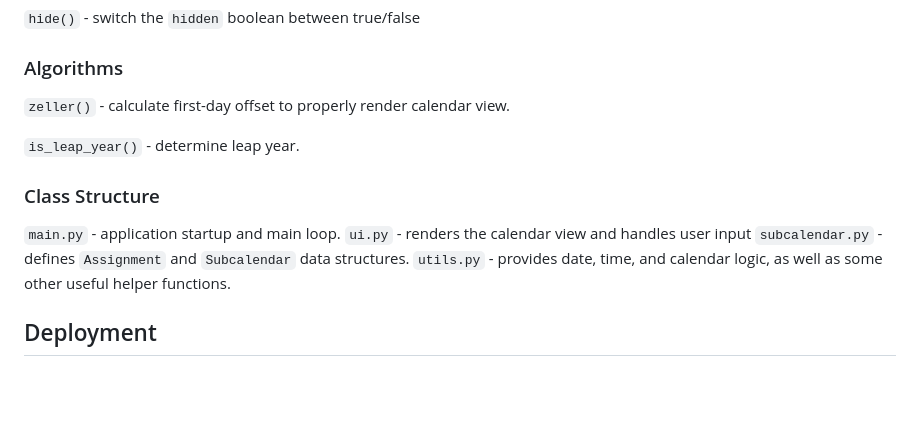
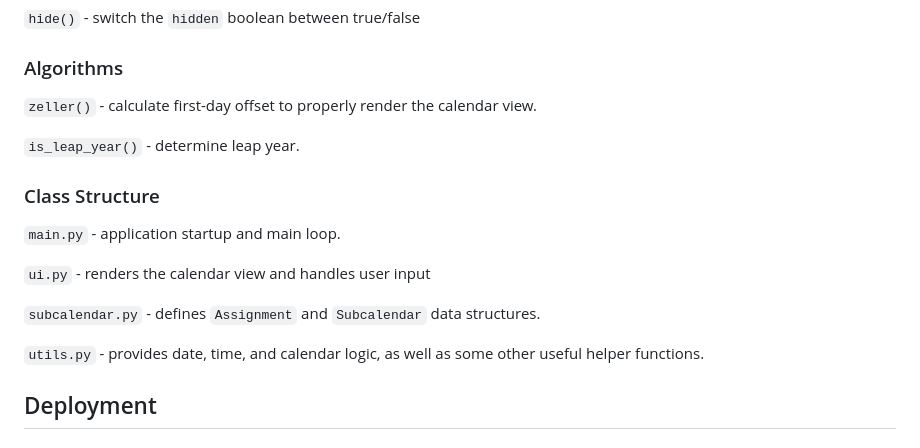
Before and after one commit to ma-choo/calicula, a Markdown page: README.md, the part around the change. GitHub-like rendering; blank space fills up the shorter version.

```diff
--- a/README.md
+++ b/README.md
@@ -64,14 +64,17 @@ The project will utilize two custom data structures: **Assignment** and **Subcal
 `hide()` - switch the `hidden` boolean between true/false
 
 ### Algorithms
-`zeller()` - calculate first-day offset to properly render calendar view.
+`zeller()` - calculate first-day offset to properly render the calendar view.
 
 `is_leap_year()` - determine leap year.
 
 ### Class Structure
 `main.py` - application startup and main loop.
+
 `ui.py` - renders the calendar view and handles user input
+
 `subcalendar.py` - defines `Assignment` and `Subcalendar` data structures.
+
 `utils.py` - provides date, time, and calendar logic, as well as some other useful helper functions.
 
 ## Deployment
```
